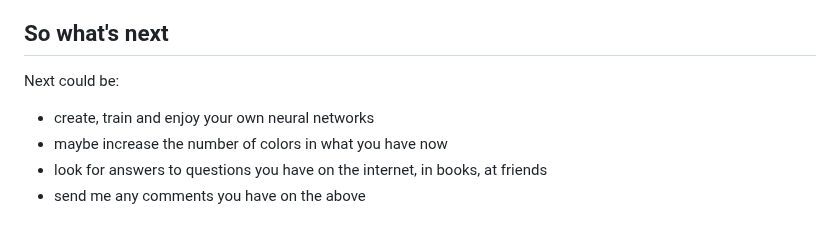
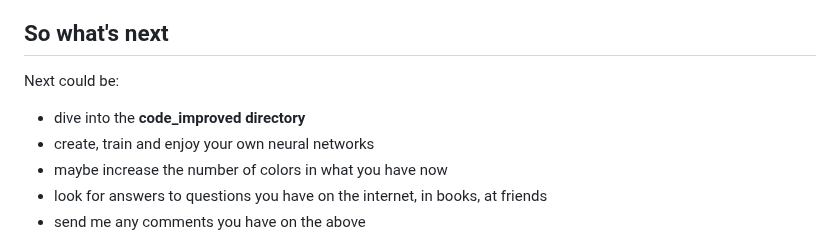
Before and after one commit to JackV2020/Neural-Networks-Understand-Create-Train-Use, a Markdown page: README.md, the part around the change. GitHub-like rendering.

```diff
--- a/README.md
+++ b/README.md
@@ -763,6 +763,7 @@
 
 Next could be:
 
+ - dive into the **code_improved directory**
  - create, train and enjoy your own neural networks
  - maybe increase the number of colors in what you have now
  - look for answers to questions you have on the internet, in books, at friends
```
